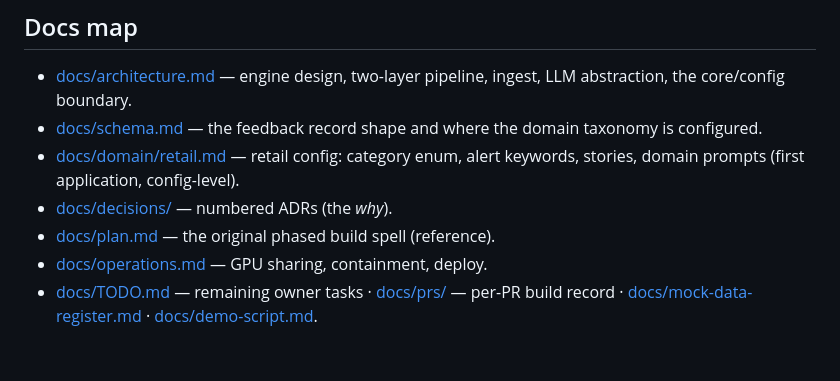
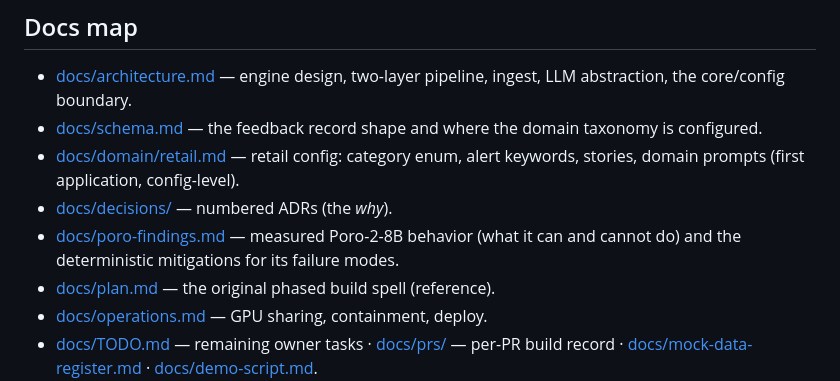
Before and after one commit to MikkoNumminen/feedback-intelligence, a Markdown page: AGENTS.md, the part around the change. Rendered like a GitHub page; blank space fills up the shorter version.

```diff
--- a/AGENTS.md
+++ b/AGENTS.md
@@ -99,6 +99,8 @@ refuses to grab the GPU while `mikkonumminendev` is running), and
 - [docs/domain/retail.md](docs/domain/retail.md) — retail config: category enum,
   alert keywords, stories, domain prompts (first application, config-level).
 - [docs/decisions/](docs/decisions/) — numbered ADRs (the *why*).
+- [docs/poro-findings.md](docs/poro-findings.md) — measured Poro-2-8B behavior
+  (what it can and cannot do) and the deterministic mitigations for its failure modes.
 - [docs/plan.md](docs/plan.md) — the original phased build spell (reference).
 - [docs/operations.md](docs/operations.md) — GPU sharing, containment, deploy.
 - [docs/TODO.md](docs/TODO.md) — remaining owner tasks · [docs/prs/](docs/prs/)
```
Also changed, not shown: docs/poro-findings.md (added, +139 -0 lines).
